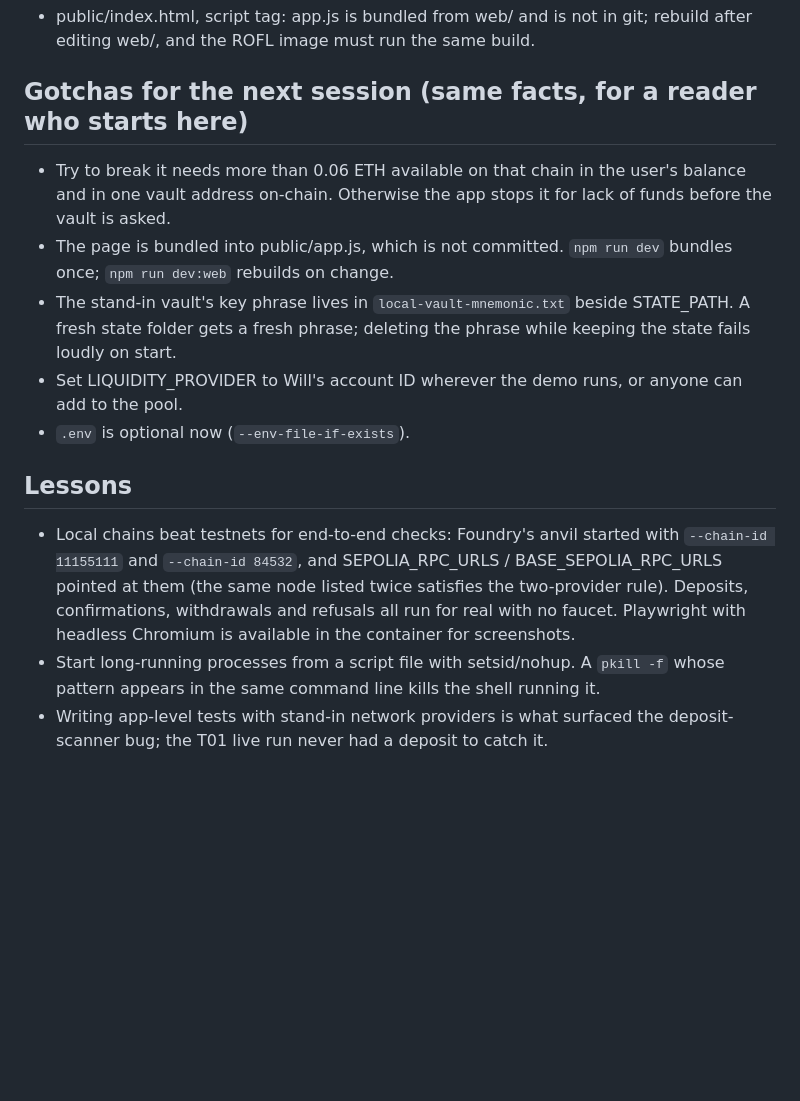
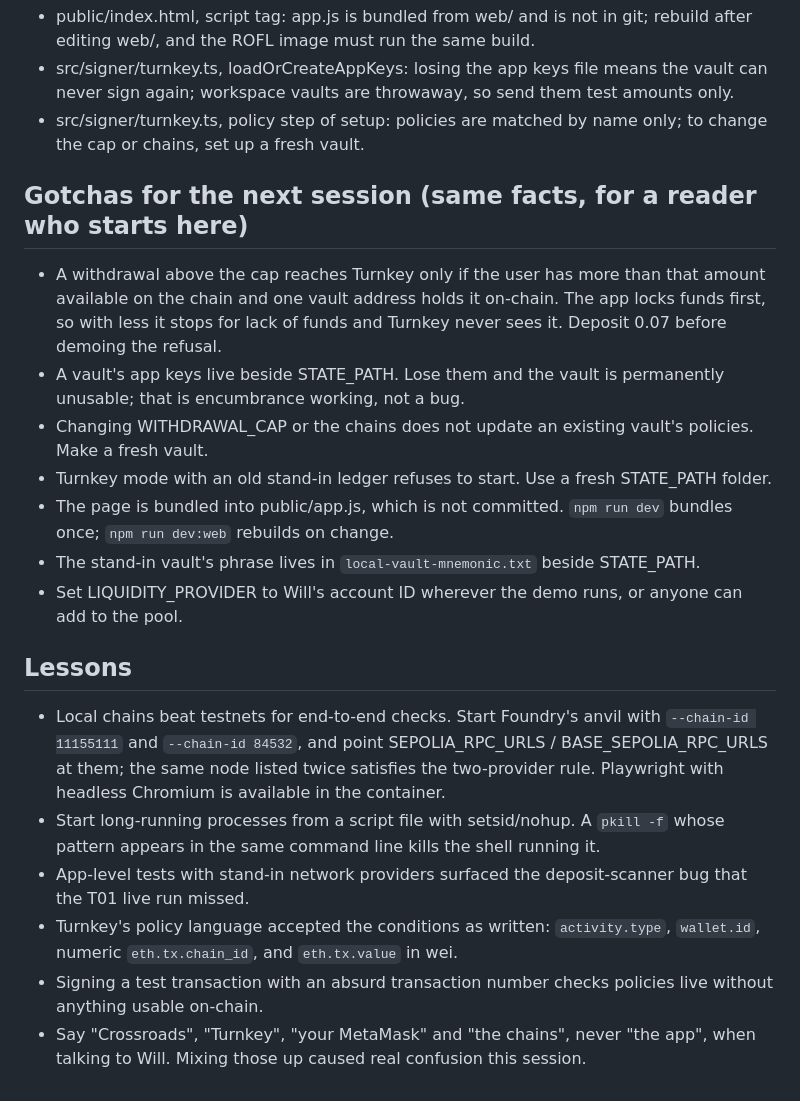
Before and after one commit to wilwixqa1/crossroads-turnkey, a Markdown page: docs/sessions/T02_CONTEXT.md, the part around one of its changes. GitHub-like rendering; blank space fills up the shorter version.

```diff
--- a/docs/sessions/T02_CONTEXT.md
+++ b/docs/sessions/T02_CONTEXT.md
@@ -36,13 +91,20 @@ Added at close-out (insert-only commit, 3 lines added, 0 removed):
 - public/index.html, script tag: app.js is bundled from web/ and is not in git; rebuild after editing web/, and the ROFL image must run the same build.
+- src/signer/turnkey.ts, loadOrCreateAppKeys: losing the app keys file means the vault can never sign again; workspace vaults are throwaway, so send them test amounts only.
+- src/signer/turnkey.ts, policy step of setup: policies are matched by name only; to change the cap or chains, set up a fresh vault.
 
 ## Gotchas for the next session (same facts, for a reader who starts here)
-- Try to break it needs more than 0.06 ETH available on that chain in the user's balance and in one vault address on-chain. Otherwise the app stops it for lack of funds before the vault is asked.
+- A withdrawal above the cap reaches Turnkey only if the user has more than that amount available on the chain and one vault address holds it on-chain. The app locks funds first, so with less it stops for lack of funds and Turnkey never sees it. Deposit 0.07 before demoing the refusal.
+- A vault's app keys live beside STATE_PATH. Lose them and the vault is permanently unusable; that is encumbrance working, not a bug.
+- Changing WITHDRAWAL_CAP or the chains does not update an existing vault's policies. Make a fresh vault.
+- Turnkey mode with an old stand-in ledger refuses to start. Use a fresh STATE_PATH folder.
 - The page is bundled into public/app.js, which is not committed. `npm run dev` bundles once; `npm run dev:web` rebuilds on change.
-- The stand-in vault's key phrase lives in `local-vault-mnemonic.txt` beside STATE_PATH. A fresh state folder gets a fresh phrase; deleting the phrase while keeping the state fails loudly on start.
+- The stand-in vault's phrase lives in `local-vault-mnemonic.txt` beside STATE_PATH.
 - Set LIQUIDITY_PROVIDER to Will's account ID wherever the demo runs, or anyone can add to the pool.
-- `.env` is optional now (`--env-file-if-exists`).
 
 ## Lessons
-- Local chains beat testnets for end-to-end checks: Foundry's anvil started with `--chain-id 11155111` and `--chain-id 84532`, and SEPOLIA_RPC_URLS / BASE_SEPOLIA_RPC_URLS pointed at them (the same node listed twice satisfies the two-provider rule). Deposits, confirmations, withdrawals and refusals all run for real with no faucet. Playwright with headless Chromium is available in the container for screenshots.
+- Local chains beat testnets for end-to-end checks. Start Foundry's anvil with `--chain-id 11155111` and `--chain-id 84532`, and point SEPOLIA_RPC_URLS / BASE_SEPOLIA_RPC_URLS at them; the same node listed twice satisfies the two-provider rule. Playwright with headless Chromium is available in the container.
 - Start long-running processes from a script file with setsid/nohup. A `pkill -f` whose pattern appears in the same command line kills the shell running it.
-- Writing app-level tests with stand-in network providers is what surfaced the deposit-scanner bug; the T01 live run never had a deposit to catch it.
+- App-level tests with stand-in network providers surfaced the deposit-scanner bug that the T01 live run missed.
+- Turnkey's policy language accepted the conditions as written: `activity.type`, `wallet.id`, numeric `eth.tx.chain_id`, and `eth.tx.value` in wei.
+- Signing a test transaction with an absurd transaction number checks policies live without anything usable on-chain.
+- Say "Crossroads", "Turnkey", "your MetaMask" and "the chains", never "the app", when talking to Will. Mixing those up caused real confusion this session.
```
Also changed, not shown: other parts of docs/sessions/T02_CONTEXT.md (+78 -23 lines), docs/BACKLOG.md (+2 -3 lines), docs/sessions/T03_CONTEXT.md (deleted, +0 -80 lines).
